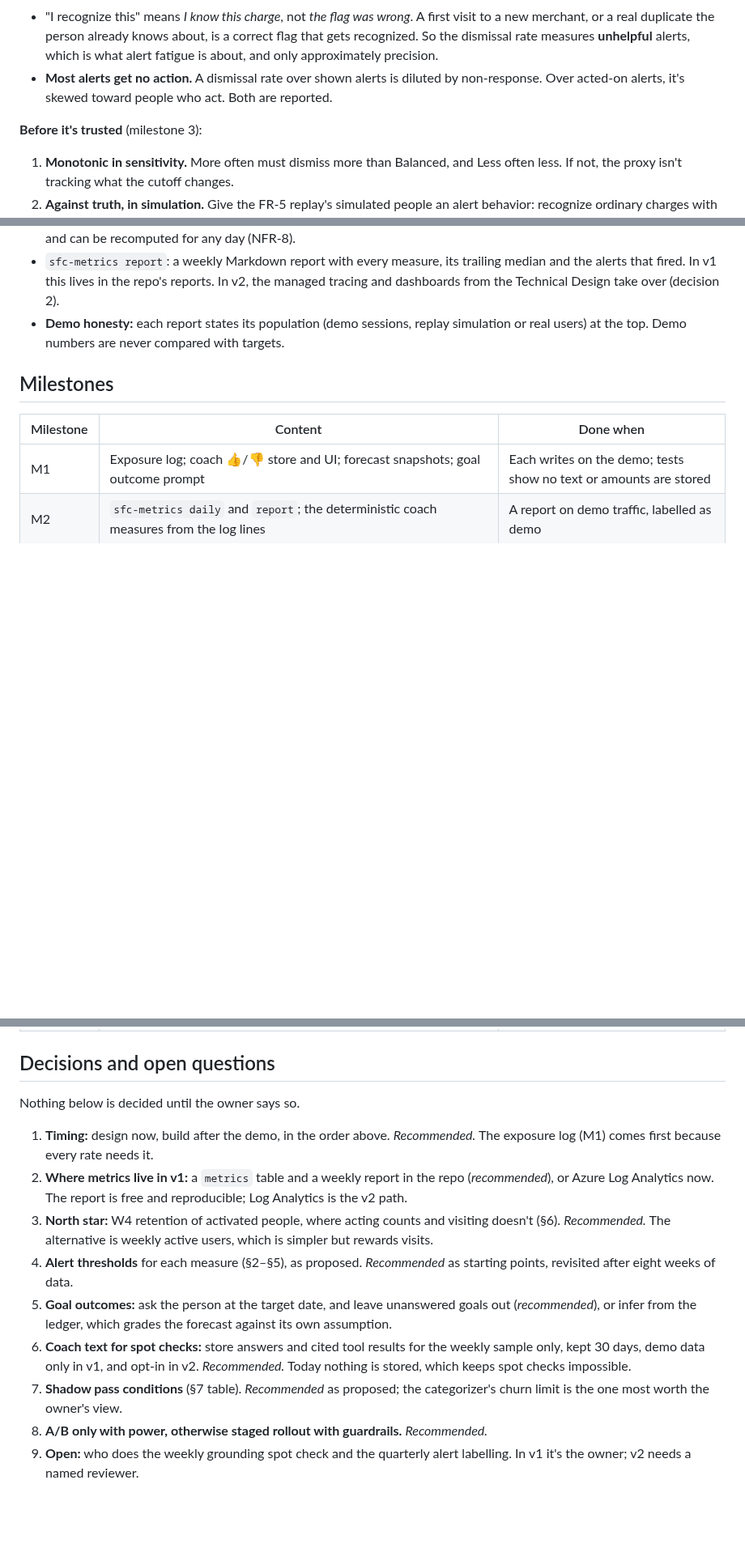
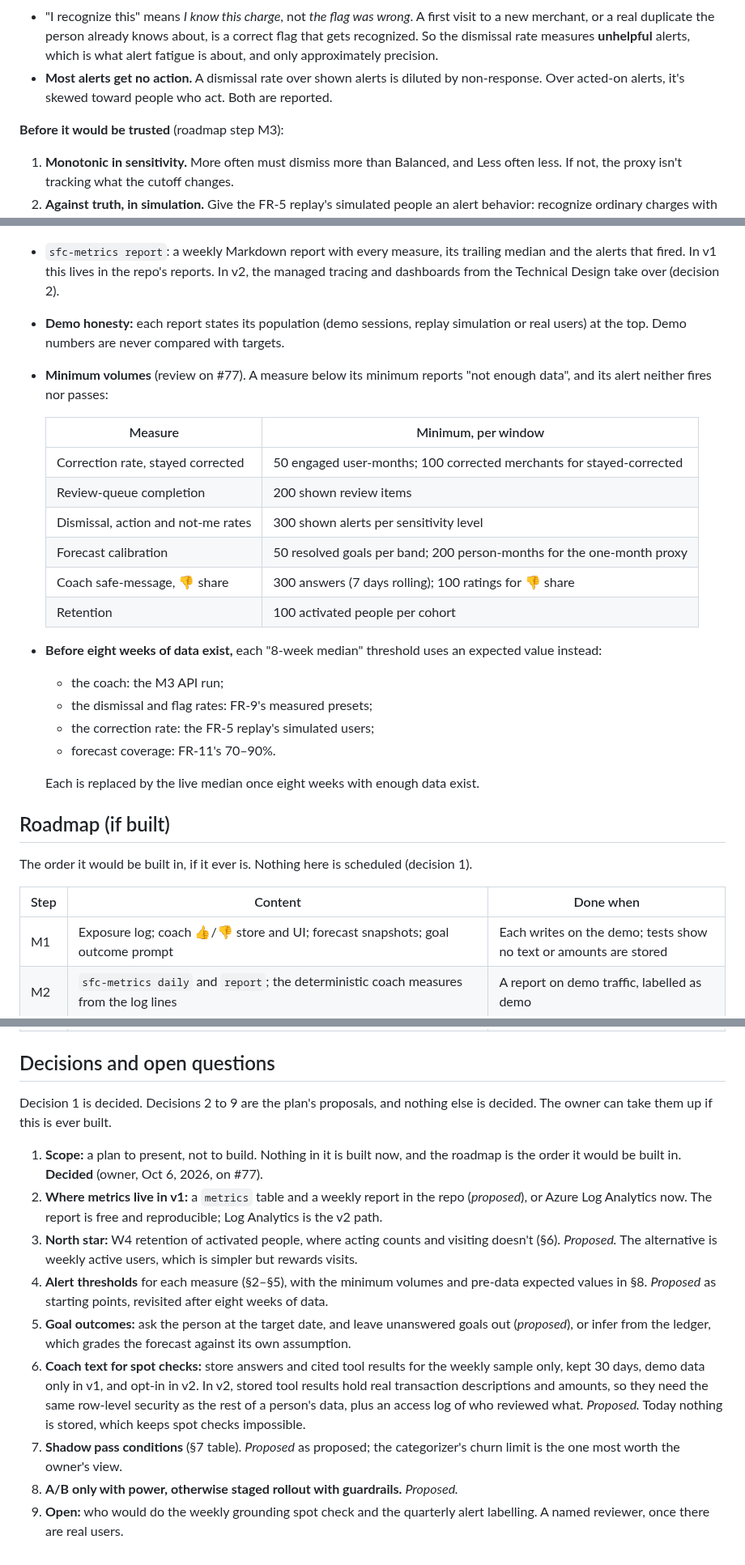
Before and after one commit to sidag02/Smart-Financial-Coach, a Markdown page: docs/design/Smart Financial Coach — Post-launch Measurement and Model Rollout.md, 3 parts joined by grey strips. Shown at 81% size. GitHub-like rendering; blank space fills up the shorter version.

```diff
--- a/docs/design/Smart Financial Coach — Post-launch Measurement and Model Rollout.md
+++ b/docs/design/Smart Financial Coach — Post-launch Measurement and Model Rollout.md
@@ -100,7 +118,7 @@ One append-only table, `exposures`, in the feedback store's file. It's written b
 - "I recognize this" means *I know this charge*, not *the flag was wrong*. A first visit to a new merchant, or a real duplicate the person already knows about, is a correct flag that gets recognized. So the dismissal rate measures **unhelpful** alerts, which is what alert fatigue is about, and only approximately precision.
 - **Most alerts get no action.** A dismissal rate over shown alerts is diluted by non-response. Over acted-on alerts, it's skewed toward people who act. Both are reported.
 
-**Before it's trusted** (milestone 3):
+**Before it would be trusted** (roadmap step M3):
 1. **Monotonic in sensitivity.** More often must dismiss more than Balanced, and Less often less. If not, the proxy isn't tracking what the cutoff changes.
 2. **Against truth, in simulation.** Give the FR-5 replay's simulated people an alert behavior: recognize ordinary charges with high probability and planted anomalies with low probability, with rates from a small labelled sample. Then fit the mapping from dismissal rate to precision on the replay's ground truth.
 3. **Against a labelled sample, live (v2).** Each quarter, 100 shown alerts are labelled by hand. The fitted mapping is checked against them.
@@ -201,10 +238,30 @@ Shadow can't show how people *react* to the candidate's outputs, only how they c
 - `sfc-metrics daily`: a job that reads the stores, the exposure log, the ratings, the snapshots and the coach log lines, and writes one row per measure, segment and day to a `metrics` table. It's computed from events, never edited by hand, and can be recomputed for any day (NFR-8).
 - `sfc-metrics report`: a weekly Markdown report with every measure, its trailing median and the alerts that fired. In v1 this lives in the repo's reports. In v2, the managed tracing and dashboards from the Technical Design take over (decision 2).
 - **Demo honesty:** each report states its population (demo sessions, replay simulation or real users) at the top. Demo numbers are never compared with targets.
+- **Minimum volumes** (review on #77). A measure below its minimum reports "not enough data", and its alert neither fires nor passes:
 
-## Milestones
+  | Measure | Minimum, per window |
+  | --- | --- |
+  | Correction rate, stayed corrected | 50 engaged user-months; 100 corrected merchants for stayed-corrected |
+  | Review-queue completion | 200 shown review items |
+  | Dismissal, action and not-me rates | 300 shown alerts per sensitivity level |
+  | Forecast calibration | 50 resolved goals per band; 200 person-months for the one-month proxy |
+  | Coach safe-message, 👎 share | 300 answers (7 days rolling); 100 ratings for 👎 share |
+  | Retention | 100 activated people per cohort |
 
-| Milestone | Content | Done when |
+- **Before eight weeks of data exist,** each "8-week median" threshold uses an expected value instead:
+  - the coach: the M3 API run;
+  - the dismissal and flag rates: FR-9's measured presets;
+  - the correction rate: the FR-5 replay's simulated users;
+  - forecast coverage: FR-11's 70–90%.
+
+  Each is replaced by the live median once eight weeks with enough data exist.
+
+## Roadmap (if built)
+
+The order it would be built in, if it ever is. Nothing here is scheduled (decision 1).
+
+| Step | Content | Done when |
 | --- | --- | --- |
 | M1 | Exposure log; coach 👍/👎 store and UI; forecast snapshots; goal outcome prompt | Each writes on the demo; tests show no text or amounts are stored |
 | M2 | `sfc-metrics daily` and `report`; the deterministic coach measures from the log lines | A report on demo traffic, labelled as demo |
@@ -215,14 +272,14 @@ Shadow can't show how people *react* to the candidate's outputs, only how they c
 
 ## Decisions and open questions
 
-Nothing below is decided until the owner says so.
+Decision 1 is decided. Decisions 2 to 9 are the plan's proposals, and nothing else is decided. The owner can take them up if this is ever built.
 
-1. **Timing:** design now, build after the demo, in the order above. *Recommended.* The exposure log (M1) comes first because every rate needs it.
-2. **Where metrics live in v1:** a `metrics` table and a weekly report in the repo (*recommended*), or Azure Log Analytics now. The report is free and reproducible; Log Analytics is the v2 path.
-3. **North star:** W4 retention of activated people, where acting counts and visiting doesn't (§6). *Recommended.* The alternative is weekly active users, which is simpler but rewards visits.
-4. **Alert thresholds** for each measure (§2–§5), as proposed. *Recommended* as starting points, revisited after eight weeks of data.
-5. **Goal outcomes:** ask the person at the target date, and leave unanswered goals out (*recommended*), or infer from the ledger, which grades the forecast against its own assumption.
-6. **Coach text for spot checks:** store answers and cited tool results for the weekly sample only, kept 30 days, demo data only in v1, and opt-in in v2. *Recommended.* Today nothing is stored, which keeps spot checks impossible.
-7. **Shadow pass conditions** (§7 table). *Recommended* as proposed; the categorizer's churn limit is the one most worth the owner's view.
-8. **A/B only with power, otherwise staged rollout with guardrails.** *Recommended.*
-9. **Open:** who does the weekly grounding spot check and the quarterly alert labelling. In v1 it's the owner; v2 needs a named reviewer.
+1. **Scope:** a plan to present, not to build. Nothing in it is built now, and the roadmap is the order it would be built in. **Decided** (owner, Oct 6, 2026, on #77).
+2. **Where metrics live in v1:** a `metrics` table and a weekly report in the repo (*proposed*), or Azure Log Analytics now. The report is free and reproducible; Log Analytics is the v2 path.
+3. **North star:** W4 retention of activated people, where acting counts and visiting doesn't (§6). *Proposed.* The alternative is weekly active users, which is simpler but rewards visits.
+4. **Alert thresholds** for each measure (§2–§5), with the minimum volumes and pre-data expected values in §8. *Proposed* as starting points, revisited after eight weeks of data.
+5. **Goal outcomes:** ask the person at the target date, and leave unanswered goals out (*proposed*), or infer from the ledger, which grades the forecast against its own assumption.
+6. **Coach text for spot checks:** store answers and cited tool results for the weekly sample only, kept 30 days, demo data only in v1, and opt-in in v2. In v2, stored tool results hold real transaction descriptions and amounts, so they need the same row-level security as the rest of a person's data, plus an access log of who reviewed what. *Proposed.* Today nothing is stored, which keeps spot checks impossible.
+7. **Shadow pass conditions** (§7 table). *Proposed* as proposed; the categorizer's churn limit is the one most worth the owner's view.
+8. **A/B only with power, otherwise staged rollout with guardrails.** *Proposed.*
+9. **Open:** who would do the weekly grounding spot check and the quarterly alert labelling. A named reviewer, once there are real users.
```
Also changed, not shown: other parts of docs/design/Smart Financial Coach — Post-launch Measurement and Model Rollout.md (+49 -12 lines).
